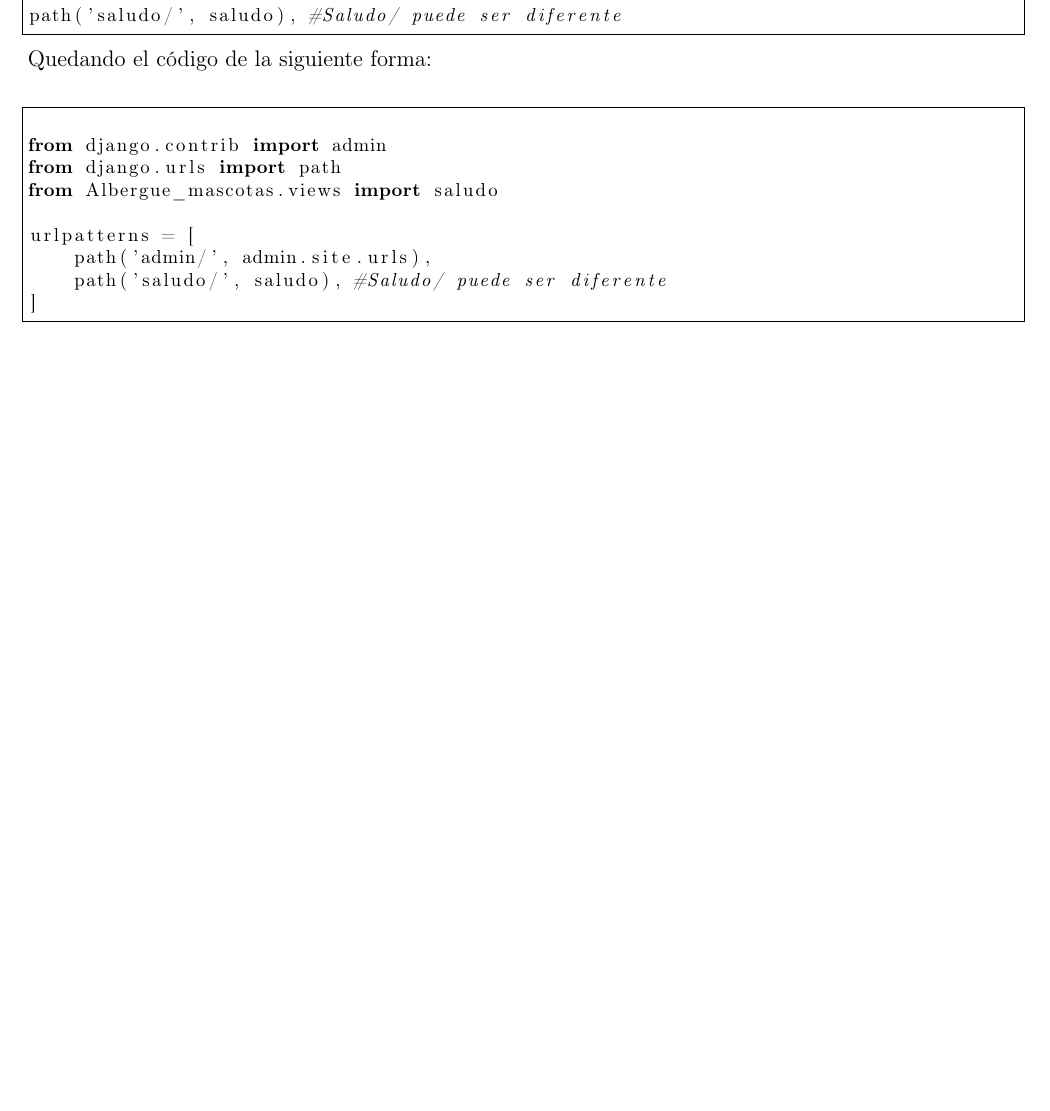
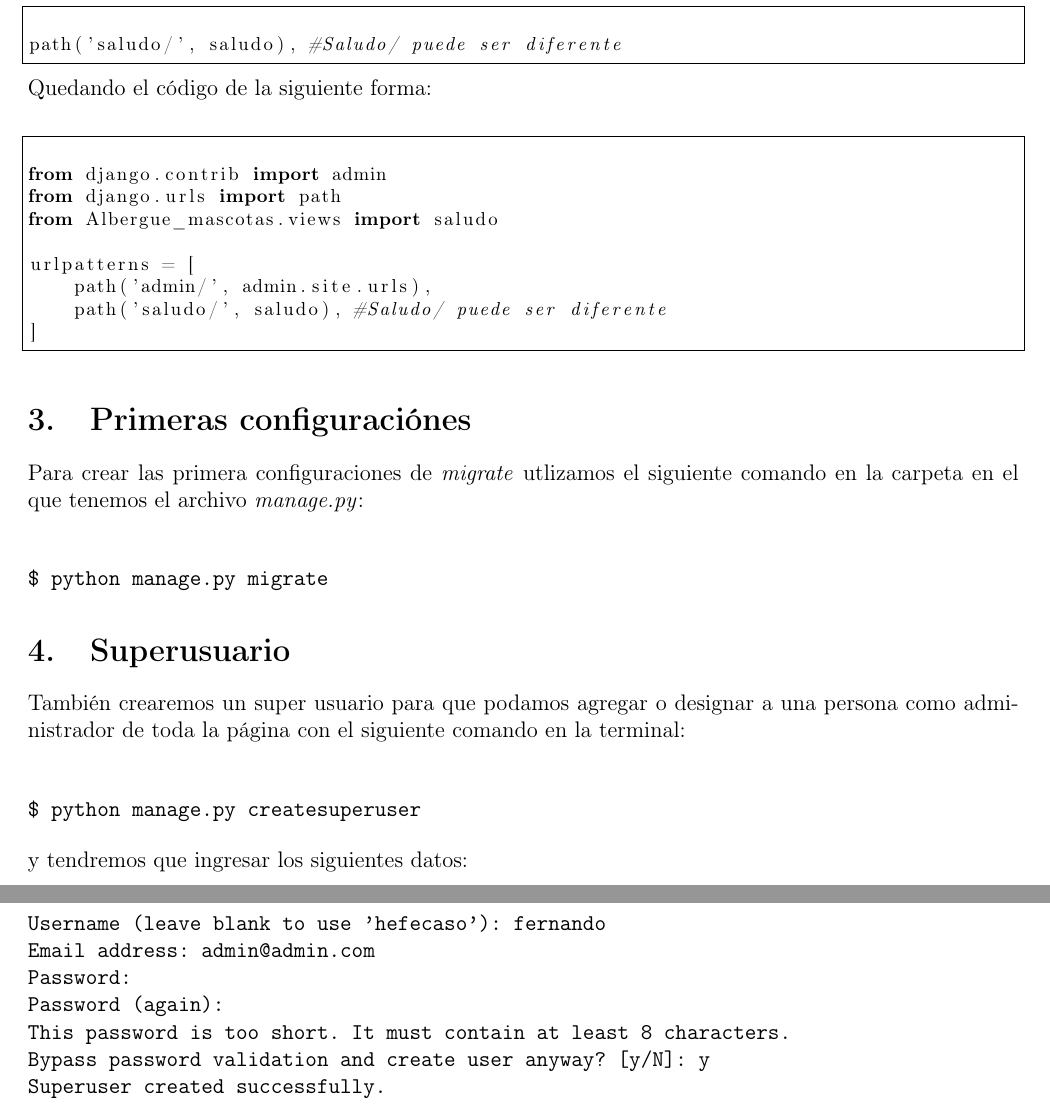
Before and after one commit to hefecaso/0980_Proyectos-Albergue_de_mascotas, a LaTeX document (Instrucciónes_Django/Instrucciónes_uso_de_Django.tex): part of page 2 of 2 before the commit and two parts of pages 2 and 3 of 3 after it, the two joined at a grey line, cut so that both start at the same text, the shorter picture padded with empty space. Compiled offline with pdfLaTeX.

Commit message:
actualizando 10:12 pm abril 1

```diff
--- a/Instrucciónes_Django/Instrucciónes_uso_de_Django.tex
+++ b/Instrucciónes_Django/Instrucciónes_uso_de_Django.tex
@@ -277,6 +277,33 @@ urlpatterns = [
 
 \end{lstlisting}
 
+\section{Primeras configuraciónes}
+
+Para crear las primera configuraciones de \emph{migrate} utlizamos el siguiente comando en la carpeta en el que tenemos el archivo \emph{manage.py}:\\
+
+\begin{verbatim}
+$ python manage.py migrate
+\end{verbatim}
+
+\section{Superusuario}
+
+También crearemos un super usuario para que podamos agregar o designar a una persona como administrador de toda la página con el siguiente comando en la terminal:\\
+
+\begin{verbatim}
+$ python manage.py createsuperuser
+\end{verbatim}
+
+y tendremos que ingresar los siguientes datos:\\
+
+\begin{verbatim}
+Username (leave blank to use 'hefecaso'): fernando
+Email address: admin@admin.com
+Password:
+Password (again):
+This password is too short. It must contain at least 8 characters.
+Bypass password validation and create user anyway? [y/N]: y
+Superuser created successfully.
+\end{verbatim}
 
 
 \end{document}
```
Also changed, not shown: Instrucciónes_Django/Instrucciónes_uso_de_Django.pdf, 4 other files.
